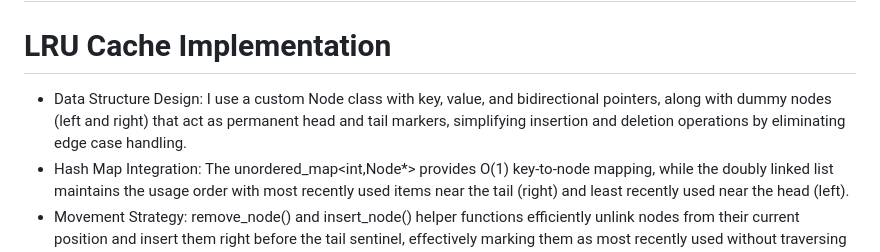
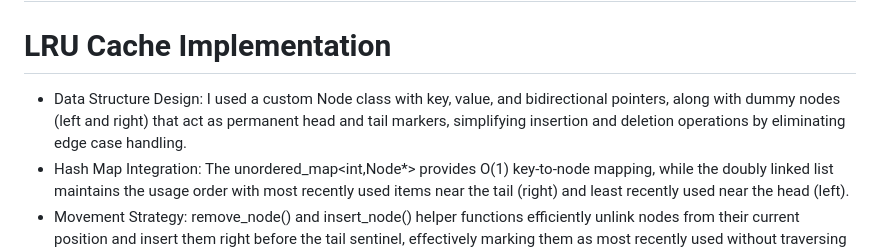
Before and after one commit to sohanhegde1/flam_assignment, a Markdown page: README.md, the part around the change. GitHub-like rendering.

```diff
--- a/README.md
+++ b/README.md
@@ -4,7 +4,7 @@
 ## Question 1
 # LRU Cache Implementation
 
-* Data Structure Design: I use a custom Node class with key, value, and bidirectional pointers, along with dummy nodes (left and right) that act as permanent head and tail markers, simplifying insertion and deletion operations by eliminating edge case handling.
+* Data Structure Design: I used a custom Node class with key, value, and bidirectional pointers, along with dummy nodes (left and right) that act as permanent head and tail markers, simplifying insertion and deletion operations by eliminating edge case handling.
 * Hash Map Integration: The unordered_map<int,Node*> provides O(1) key-to-node mapping, while the doubly linked list maintains the usage order with most recently used items near the tail (right) and least recently used near the head (left).
 * Movement Strategy: remove_node() and insert_node() helper functions efficiently unlink nodes from their current position and insert them right before the tail sentinel, effectively marking them as most recently used without traversing the entire list.
 * Get Operation: When accessing a key, you check the hash map for existence, and if found, move the corresponding node to the tail position to mark it as recently used, then return its value.
```
